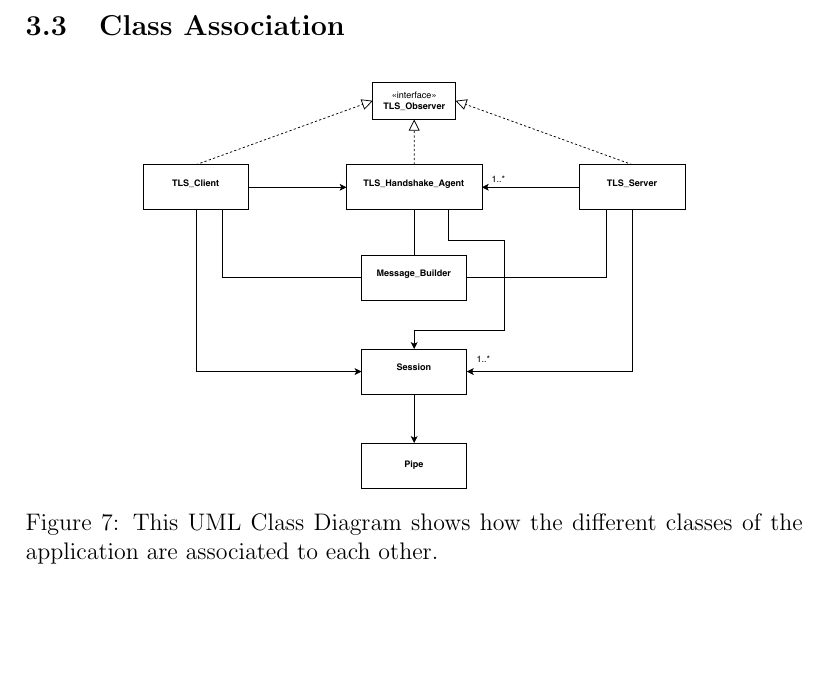
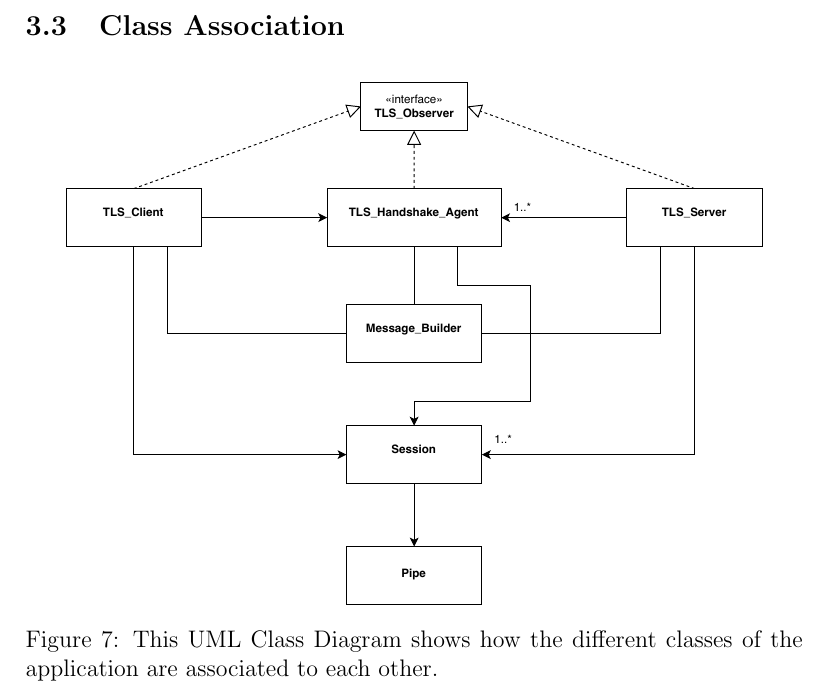
Before and after one commit to LeskovarLukas/Diffie-Hellman-IKE, a LaTeX document (doc/doc.tex): part of page 10 of 19, cut so that both start at the same text, the shorter picture padded with empty space. Compiled offline with pdfLaTeX.

Commit message:
resize association diagram

```diff
--- a/doc/doc.tex
+++ b/doc/doc.tex
@@ -170,5 +170,5 @@ To notify any main classes of new messages the observer pattern is implemented.
 
 \begin{figure}[H]
 	\centering
-	\includegraphics[width=.7\textwidth]{UML/ClassInteraction}
+	\includegraphics[width=.9\textwidth]{UML/ClassAssociation}
 	\caption{This UML Class Diagram shows how the different classes of the application are associated to each other.}
```
Also changed, not shown: doc/doc.pdf, doc/img/UML/ClassAssociation.pdf (renamed from doc/img/UML/ClassInteraction.pdf), doc/img/UML/ClassInteraction.drawio.pdf (deleted), doc/doc.tex (2 more changed lines).
